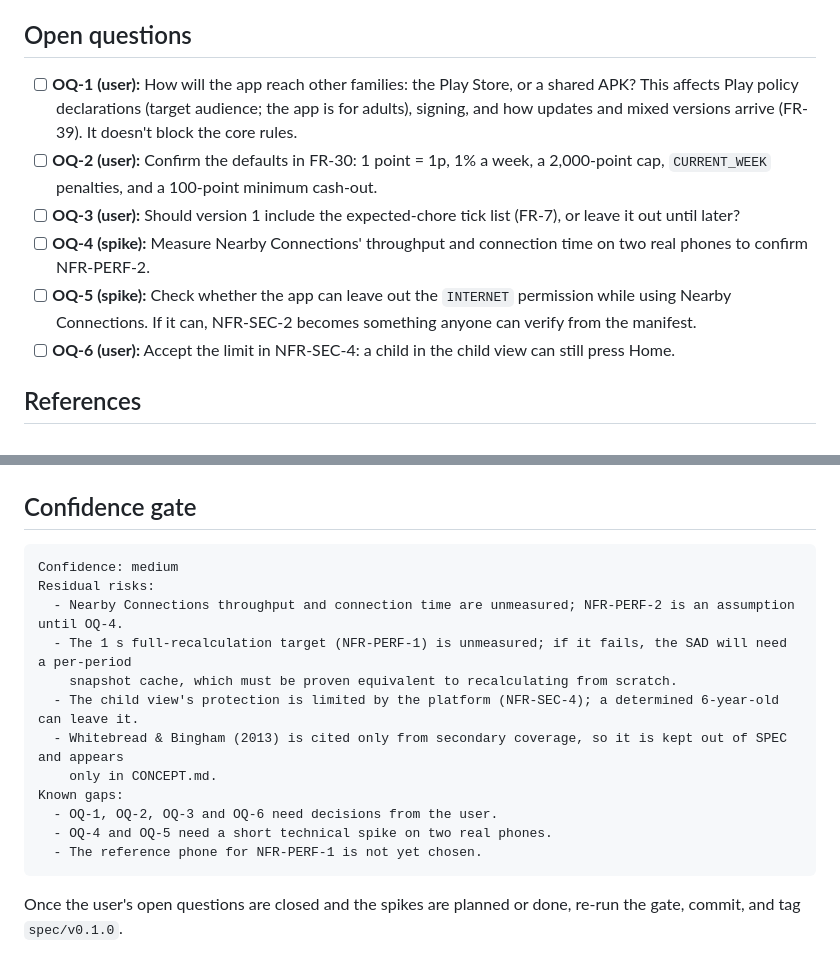
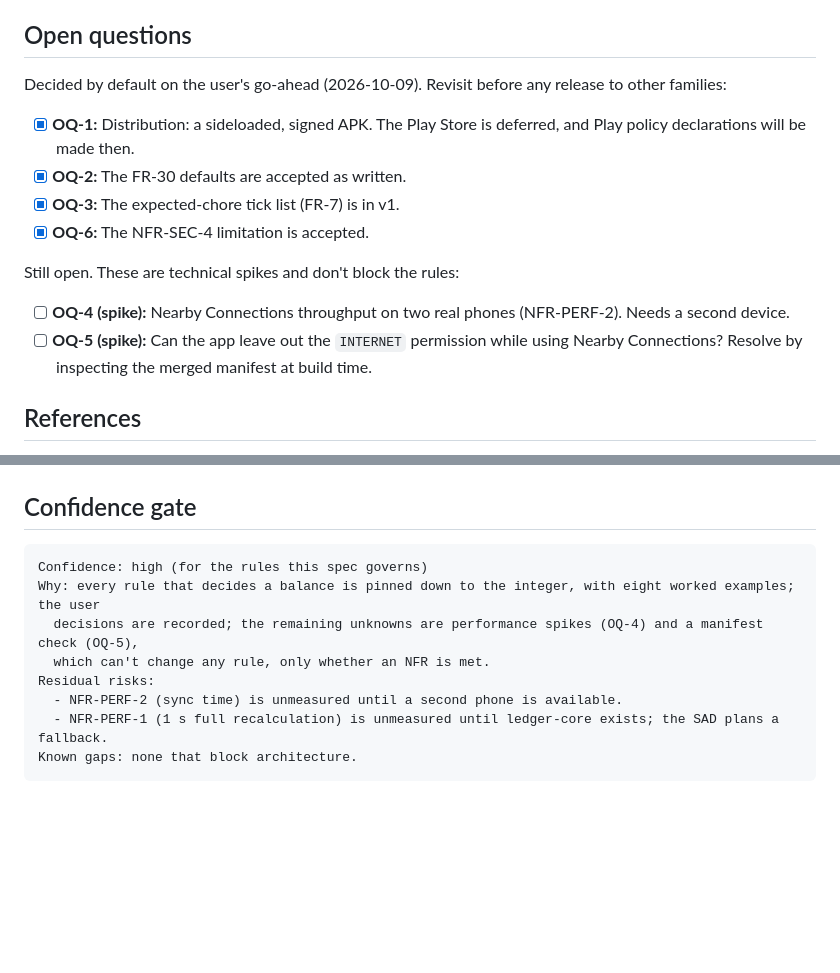
Before and after one commit to swiftugandan/house-points, a Markdown page: SPEC.md, 2 parts joined by grey strips. Drawn GitHub-style; blank space fills up the shorter version.

Commit message:
docs: close spec gate with default decisions
OQ-1/2/3/6 decided by default on the user's go-ahead; OQ-4/5 remain
as non-blocking spikes.

Co-Authored-By: Claude Opus 5.5 <noreply@anthropic.com>

````diff
--- a/SPEC.md
+++ b/SPEC.md
@@ -334,12 +334,17 @@ While apart, phone A (lamport 40) sets the interest rate to 150 bp and phone B (
 
 ## Open questions
 
-- [ ] **OQ-1 (user):** How will the app reach other families: the Play Store, or a shared APK? This affects Play policy declarations (target audience; the app is for adults), signing, and how updates and mixed versions arrive (FR-39). It doesn't block the core rules.
-- [ ] **OQ-2 (user):** Confirm the defaults in FR-30: 1 point = 1p, 1% a week, a 2,000-point cap, `CURRENT_WEEK` penalties, and a 100-point minimum cash-out.
-- [ ] **OQ-3 (user):** Should version 1 include the expected-chore tick list (FR-7), or leave it out until later?
-- [ ] **OQ-4 (spike):** Measure Nearby Connections' throughput and connection time on two real phones to confirm NFR-PERF-2.
-- [ ] **OQ-5 (spike):** Check whether the app can leave out the `INTERNET` permission while using Nearby Connections. If it can, NFR-SEC-2 becomes something anyone can verify from the manifest.
-- [ ] **OQ-6 (user):** Accept the limit in NFR-SEC-4: a child in the child view can still press Home.
+Decided by default on the user's go-ahead (2026-10-09). Revisit before any release to other families:
+
+- [x] **OQ-1:** Distribution: a sideloaded, signed APK. The Play Store is deferred, and Play policy declarations will be made then.
+- [x] **OQ-2:** The FR-30 defaults are accepted as written.
+- [x] **OQ-3:** The expected-chore tick list (FR-7) is in v1.
+- [x] **OQ-6:** The NFR-SEC-4 limitation is accepted.
+
+Still open. These are technical spikes and don't block the rules:
+
+- [ ] **OQ-4 (spike):** Nearby Connections throughput on two real phones (NFR-PERF-2). Needs a second device.
+- [ ] **OQ-5 (spike):** Can the app leave out the `INTERNET` permission while using Nearby Connections? Resolve by inspecting the merged manifest at build time.
 
 ## References
 
@@ -365,18 +370,12 @@ While apart, phone A (lamport 40) sets the interest rate to 150 bp and phone B (
 ## Confidence gate
 
 ```
-Confidence: medium
+Confidence: high (for the rules this spec governs)
+Why: every rule that decides a balance is pinned down to the integer, with eight worked examples; the user
+  decisions are recorded; the remaining unknowns are performance spikes (OQ-4) and a manifest check (OQ-5),
+  which can't change any rule, only whether an NFR is met.
 Residual risks:
-  - Nearby Connections throughput and connection time are unmeasured; NFR-PERF-2 is an assumption until OQ-4.
-  - The 1 s full-recalculation target (NFR-PERF-1) is unmeasured; if it fails, the SAD will need a per-period
-    snapshot cache, which must be proven equivalent to recalculating from scratch.
-  - The child view's protection is limited by the platform (NFR-SEC-4); a determined 6-year-old can leave it.
-  - Whitebread & Bingham (2013) is cited only from secondary coverage, so it is kept out of SPEC and appears
-    only in CONCEPT.md.
-Known gaps:
-  - OQ-1, OQ-2, OQ-3 and OQ-6 need decisions from the user.
-  - OQ-4 and OQ-5 need a short technical spike on two real phones.
-  - The reference phone for NFR-PERF-1 is not yet chosen.
+  - NFR-PERF-2 (sync time) is unmeasured until a second phone is available.
+  - NFR-PERF-1 (1 s full recalculation) is unmeasured until ledger-core exists; the SAD plans a fallback.
+Known gaps: none that block architecture.
 ```
-
-Once the user's open questions are closed and the spikes are planned or done, re-run the gate, commit, and tag `spec/v0.1.0`.
````
